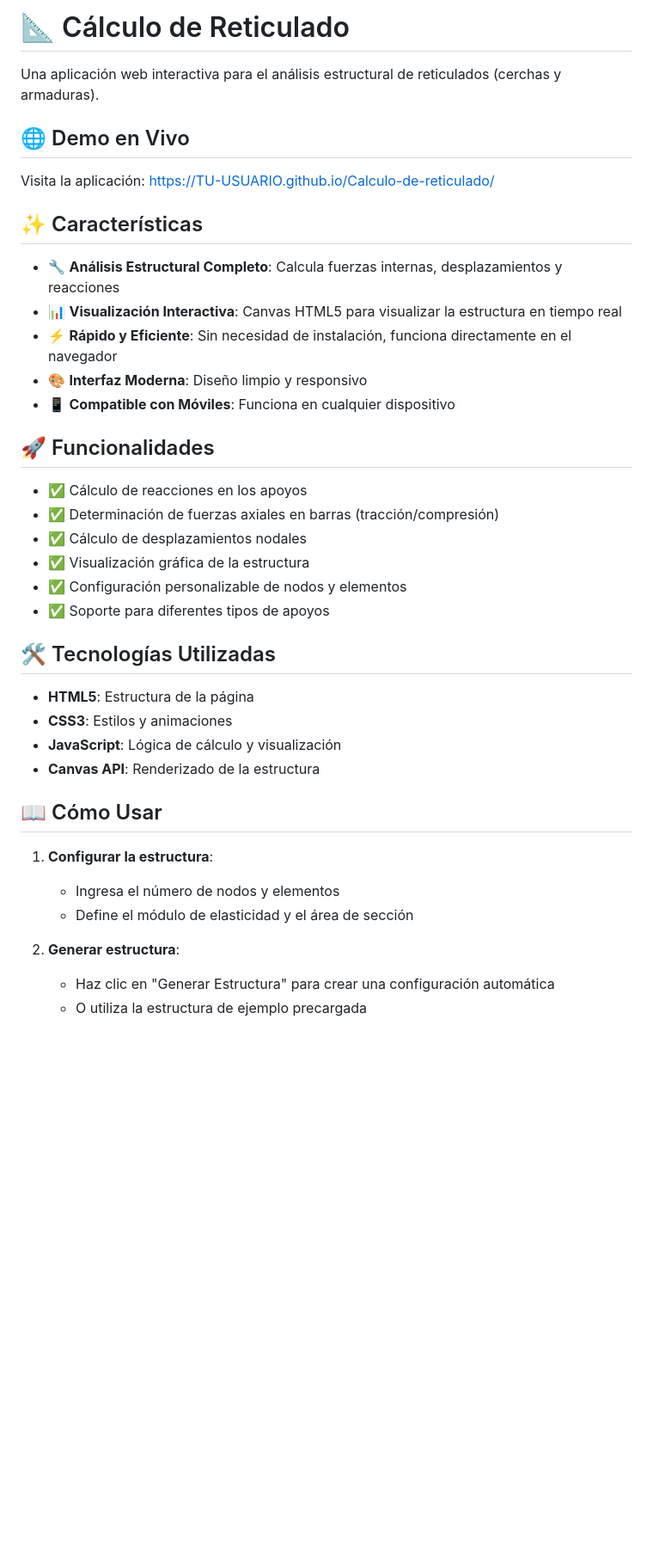
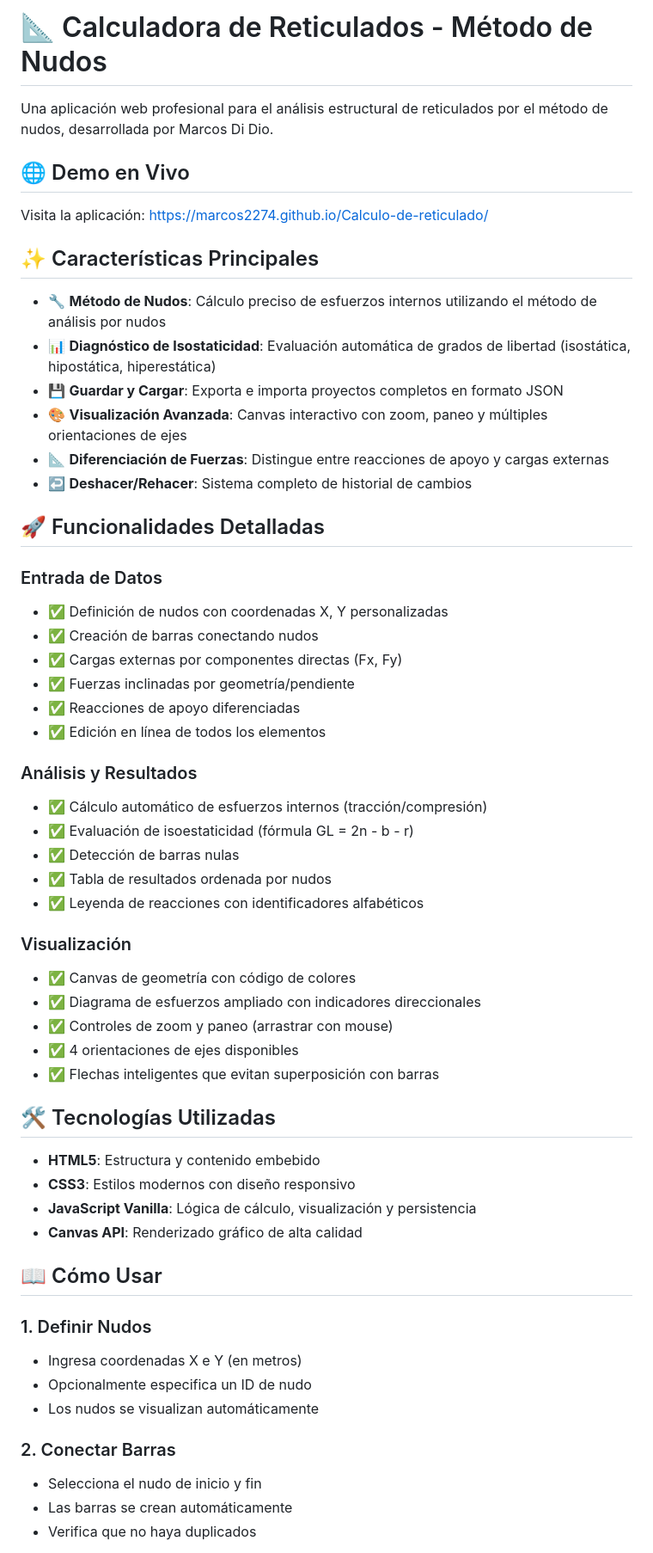
Before and after one commit to Marcos2274/Calculo-de-reticulado, a Markdown page: README.md, the part around one of its changes. Shown at 86% size. GitHub-like rendering; blank space fills up the shorter version.

```diff
--- a/README.md
+++ b/README.md
@@ -1,42 +1,60 @@
-# 📐 Cálculo de Reticulado
+# 📐 Calculadora de Reticulados - Método de Nudos
 
-Una aplicación web interactiva para el análisis estructural de reticulados (cerchas y armaduras).
+Una aplicación web profesional para el análisis estructural de reticulados por el método de nudos, desarrollada por Marcos Di Dio.
 
 ## 🌐 Demo en Vivo
 
-Visita la aplicación: [https://TU-USUARIO.github.io/Calculo-de-reticulado/](https://TU-USUARIO.github.io/Calculo-de-reticulado/)
+Visita la aplicación: [https://marcos2274.github.io/Calculo-de-reticulado/](https://marcos2274.github.io/Calculo-de-reticulado/)
 
-## ✨ Características
+## ✨ Características Principales
 
-- 🔧 **Análisis Estructural Completo**: Calcula fuerzas internas, desplazamientos y reacciones
-- 📊 **Visualización Interactiva**: Canvas HTML5 para visualizar la estructura en tiempo real
-- ⚡ **Rápido y Eficiente**: Sin necesidad de instalación, funciona directamente en el navegador
-- 🎨 **Interfaz Moderna**: Diseño limpio y responsivo
-- 📱 **Compatible con Móviles**: Funciona en cualquier dispositivo
+- 🔧 **Método de Nudos**: Cálculo preciso de esfuerzos internos utilizando el método de análisis por nudos
+- 📊 **Diagnóstico de Isostaticidad**: Evaluación automática de grados de libertad (isostática, hipostática, hiperestática)
+- 💾 **Guardar y Cargar**: Exporta e importa proyectos completos en formato JSON
+- 🎨 **Visualización Avanzada**: Canvas interactivo con zoom, paneo y múltiples orientaciones de ejes
+- 📐 **Diferenciación de Fuerzas**: Distingue entre reacciones de apoyo y cargas externas
+- ↩️ **Deshacer/Rehacer**: Sistema completo de historial de cambios
 
-## 🚀 Funcionalidades
+## 🚀 Funcionalidades Detalladas
 
-- ✅ Cálculo de reacciones en los apoyos
-- ✅ Determinación de fuerzas axiales en barras (tracción/compresión)
-- ✅ Cálculo de desplazamientos nodales
-- ✅ Visualización gráfica de la estructura
-- ✅ Configuración personalizable de nodos y elementos
-- ✅ Soporte para diferentes tipos de apoyos
+### Entrada de Datos
+- ✅ Definición de nudos con coordenadas X, Y personalizadas
+- ✅ Creación de barras conectando nudos
+- ✅ Cargas externas por componentes directas (Fx, Fy)
+- ✅ Fuerzas inclinadas por geometría/pendiente
+- ✅ Reacciones de apoyo diferenciadas
+- ✅ Edición en línea de todos los elementos
+
+### Análisis y Resultados
+- ✅ Cálculo automático de esfuerzos internos (tracción/compresión)
+- ✅ Evaluación de isoestaticidad (fórmula GL = 2n - b - r)
+- ✅ Detección de barras nulas
+- ✅ Tabla de resultados ordenada por nudos
+- ✅ Leyenda de reacciones con identificadores alfabéticos
+
+### Visualización
+- ✅ Canvas de geometría con código de colores
+- ✅ Diagrama de esfuerzos ampliado con indicadores direccionales
+- ✅ Controles de zoom y paneo (arrastrar con mouse)
+- ✅ 4 orientaciones de ejes disponibles
+- ✅ Flechas inteligentes que evitan superposición con barras
 
 ## 🛠️ Tecnologías Utilizadas
 
-- **HTML5**: Estructura de la página
-- **CSS3**: Estilos y animaciones
-- **JavaScript**: Lógica de cálculo y visualización
-- **Canvas API**: Renderizado de la estructura
+- **HTML5**: Estructura y contenido embebido
+- **CSS3**: Estilos modernos con diseño responsivo
+- **JavaScript Vanilla**: Lógica de cálculo, visualización y persistencia
+- **Canvas API**: Renderizado gráfico de alta calidad
 
 ## 📖 Cómo Usar
 
-1. **Configurar la estructura**:
-   - Ingresa el número de nodos y elementos
-   - Define el módulo de elasticidad y el área de sección
+### 1. Definir Nudos
+- Ingresa coordenadas X e Y (en metros)
+- Opcionalmente especifica un ID de nudo
+- Los nudos se visualizan automáticamente
 
-2. **Generar estructura**:
-   - Haz clic en "Generar Estructura" para crear una configuración automática
-   - O utiliza la estructura de ejemplo precargada
+### 2. Conectar Barras
+- Selecciona el nudo de inicio y fin
+- Las barras se crean automáticamente
+- Verifica que no haya duplicados
 
```
Also changed, not shown: other parts of README.md (+51 -37 lines).
